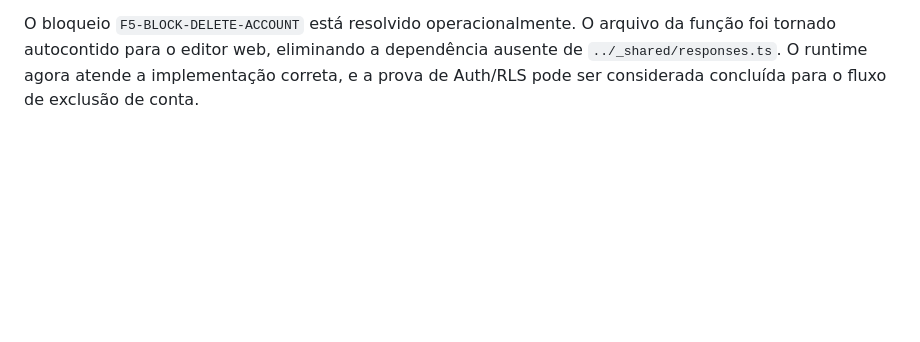
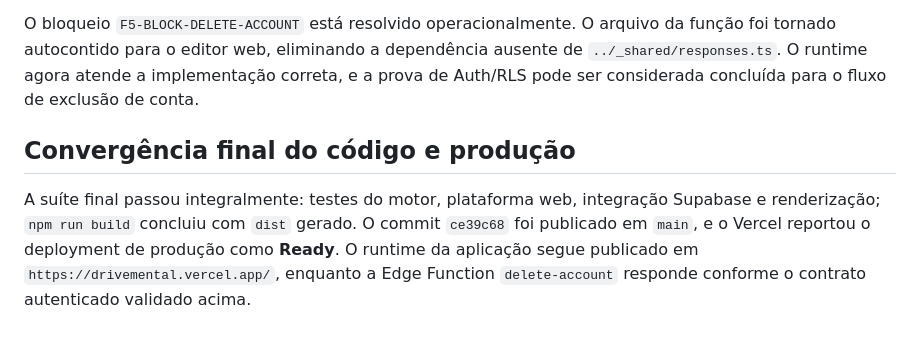
Before and after one commit to sidneysantossp/drivemental, a Markdown page: docs/dm-f5-discovery.md, the part around the change. Rendered like a GitHub page; blank space fills up the shorter version.

Commit message:
docs: close phase 5 runtime proof

```diff
--- a/docs/dm-f5-discovery.md
+++ b/docs/dm-f5-discovery.md
@@ -139,3 +139,7 @@ O painel mostra `delete-account` com **2 deployments**, porém os logs mais rece
 A Edge Function autocontida foi publicada e validada externamente. Resultados objetivos: `OPTIONS` retornou `HTTP 200` com `ok`; `GET` retornou `HTTP 405` com `method_not_allowed`; `POST` sem JWT retornou `HTTP 401` com `unauthorized`; login da conta temporária auto-confirmada retornou `AUTH_OK`; `POST` com JWT válido retornou `HTTP 200` com `{\"ok\":true}`, removendo a própria conta; nova tentativa de login retornou `HTTP 400`, confirmando o cleanup. A conta sintética foi removida e nenhuma credencial foi persistida no repositório.
 
 O bloqueio `F5-BLOCK-DELETE-ACCOUNT` está resolvido operacionalmente. O arquivo da função foi tornado autocontido para o editor web, eliminando a dependência ausente de `../_shared/responses.ts`. O runtime agora atende a implementação correta, e a prova de Auth/RLS pode ser considerada concluída para o fluxo de exclusão de conta.
+
+## Convergência final do código e produção
+
+A suíte final passou integralmente: testes do motor, plataforma web, integração Supabase e renderização; `npm run build` concluiu com `dist` gerado. O commit `ce39c68` foi publicado em `main`, e o Vercel reportou o deployment de produção como **Ready**. O runtime da aplicação segue publicado em `https://drivemental.vercel.app/`, enquanto a Edge Function `delete-account` responde conforme o contrato autenticado validado acima.
```
